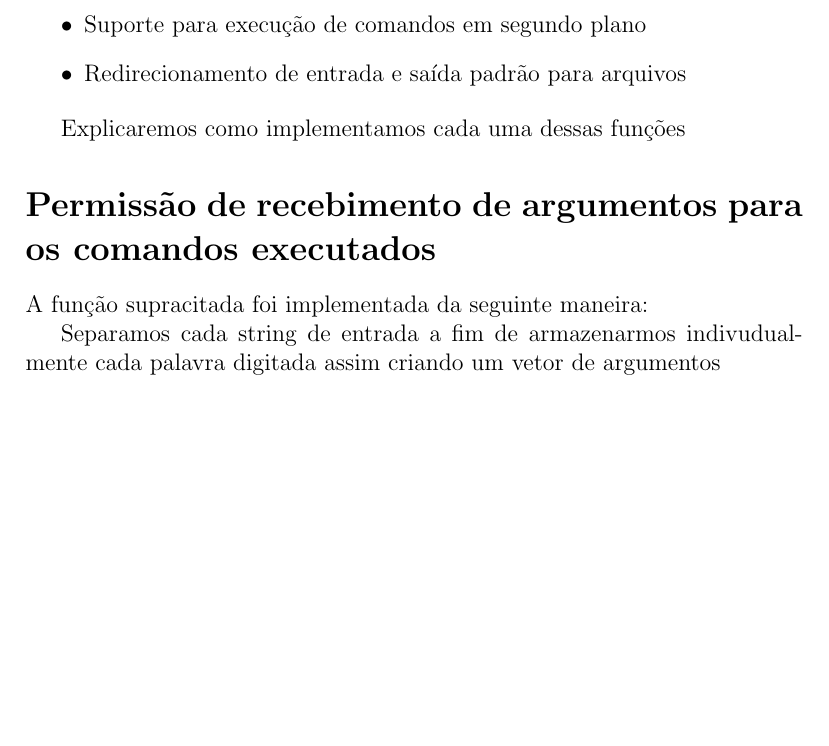
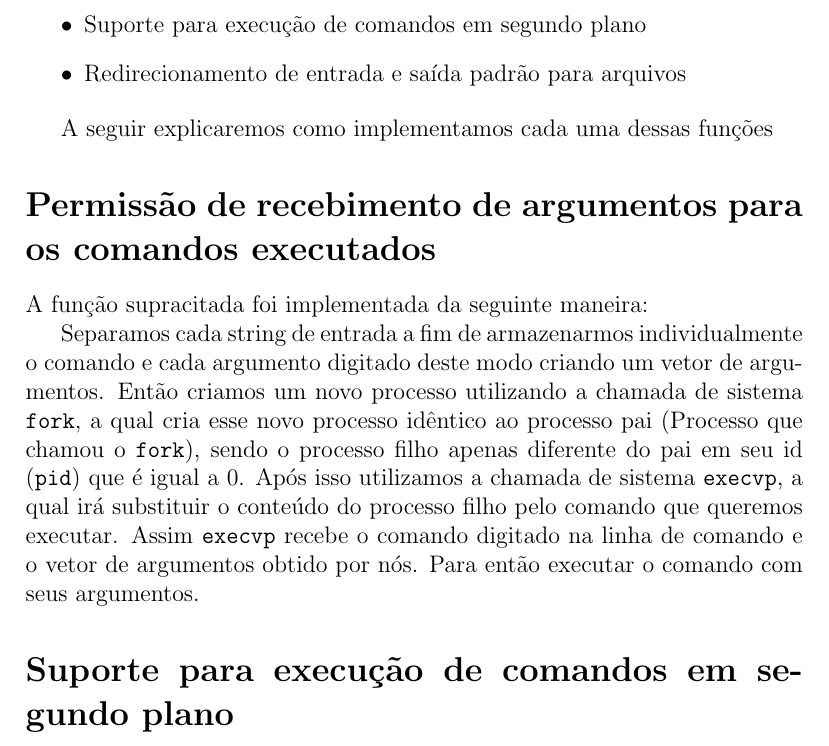
Before and after one commit to giovana-morais/lab_so, a LaTeX document (projeto_2/projeto_2.tex): part of page 2 of 2, cut so that both start at the same text, the shorter picture padded with empty space. Compiled offline with pdfLaTeX.

Commit message:
primeiro comando descrito no relatório

```diff
--- a/projeto_2/projeto_2.tex
+++ b/projeto_2/projeto_2.tex
@@ -21,14 +21,22 @@ As funcionalidades solicitadas para serem implementadas foram:
 \item{Redirecionamento de entrada e saída padrão para arquivos}
 \end{itemize}
 
-Explicaremos como implementamos cada uma dessas funções
+A seguir explicaremos como implementamos cada uma dessas funções
 
 \section*{Permissão de recebimento de argumentos para os comandos executados}
  A função supracitada foi implementada da seguinte maneira:
 
- Separamos cada string de entrada a fim de armazenarmos indivudualmente cada palavra digitada
- assim criando um vetor de argumentos
+ Separamos cada string de entrada a fim de armazenarmos individualmente o comando e cada argumento digitado
+ deste modo criando um vetor de argumentos.
+ Então criamos um novo processo utilizando a chamada de sistema \texttt{fork},
+ a qual cria esse novo processo idêntico ao processo pai (Processo que chamou o \texttt{fork}),
+ sendo o processo filho apenas diferente do pai em seu id (\texttt{pid}) que é igual a 0.
+ Após isso utilizamos a chamada de sistema \texttt{execvp},
+ a qual irá substituir o conteúdo do processo filho pelo comando que queremos executar.
+ Assim \texttt{execvp} recebe o comando digitado na linha de comando e o vetor de argumentos obtido por nós.
+ Para então executar o comando com seus argumentos.
 
+\section*{Suporte para execução de comandos em segundo plano}
 
 
 
```
